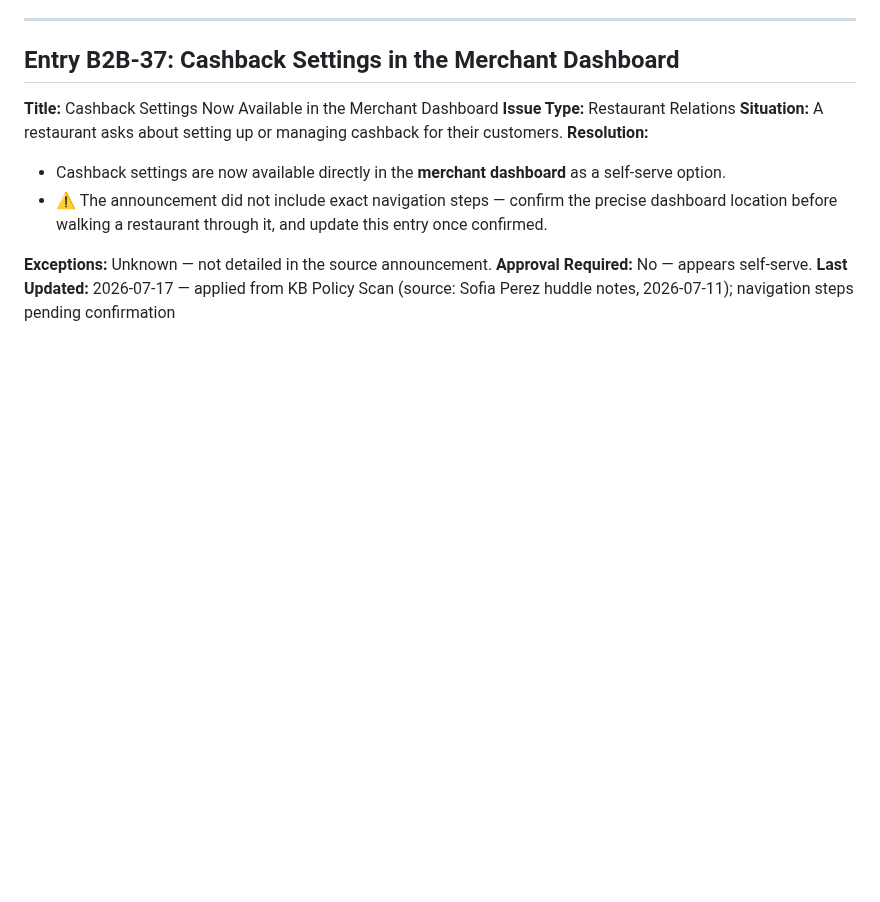
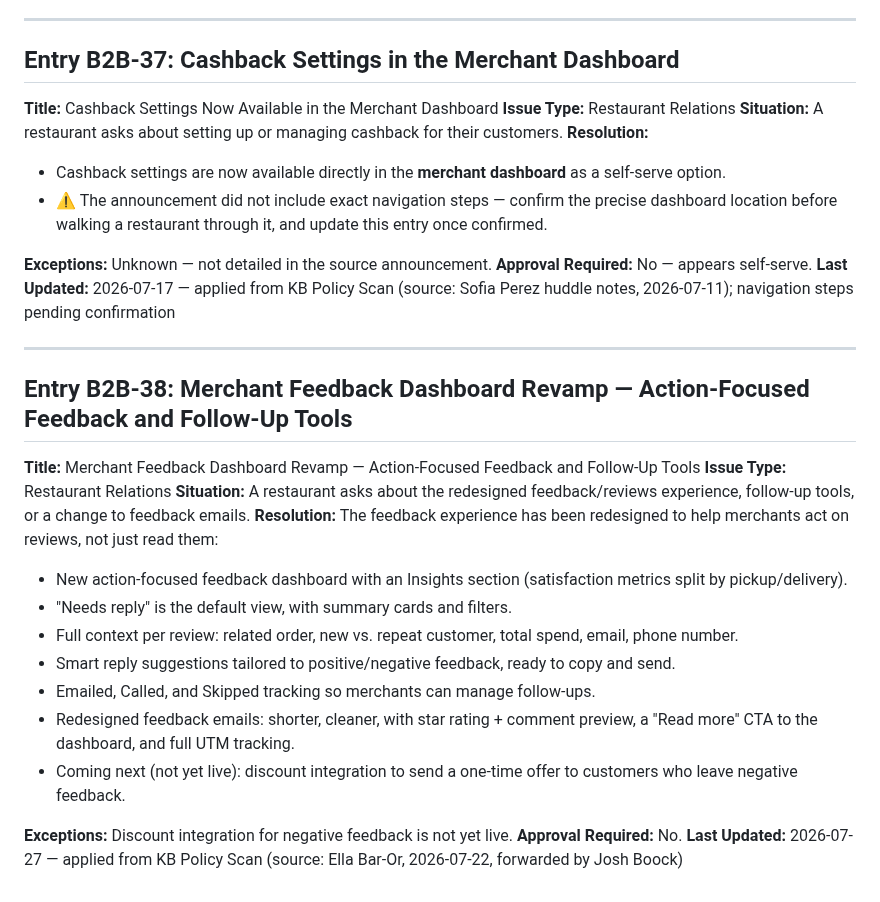
Before and after one commit to jboock-prog/sauce-cs-kb, a Markdown page: kb-b2b.md, the part around the change. Rendered like a GitHub page; blank space fills up the shorter version.

```diff
--- a/kb-b2b.md
+++ b/kb-b2b.md
@@ -901,3 +901,23 @@ Support can make the following updates directly:
 **Exceptions:** Unknown — not detailed in the source announcement.
 **Approval Required:** No — appears self-serve.
 **Last Updated:** 2026-07-17 — applied from KB Policy Scan (source: Sofia Perez huddle notes, 2026-07-11); navigation steps pending confirmation
+
+---
+
+## Entry B2B-38: Merchant Feedback Dashboard Revamp — Action-Focused Feedback and Follow-Up Tools
+
+**Title:** Merchant Feedback Dashboard Revamp — Action-Focused Feedback and Follow-Up Tools
+**Issue Type:** Restaurant Relations
+**Situation:** A restaurant asks about the redesigned feedback/reviews experience, follow-up tools, or a change to feedback emails.
+**Resolution:** The feedback experience has been redesigned to help merchants act on reviews, not just read them:
+- New action-focused feedback dashboard with an Insights section (satisfaction metrics split by pickup/delivery).
+- "Needs reply" is the default view, with summary cards and filters.
+- Full context per review: related order, new vs. repeat customer, total spend, email, phone number.
+- Smart reply suggestions tailored to positive/negative feedback, ready to copy and send.
+- Emailed, Called, and Skipped tracking so merchants can manage follow-ups.
+- Redesigned feedback emails: shorter, cleaner, with star rating + comment preview, a "Read more" CTA to the dashboard, and full UTM tracking.
+- Coming next (not yet live): discount integration to send a one-time offer to customers who leave negative feedback.
+
+**Exceptions:** Discount integration for negative feedback is not yet live.
+**Approval Required:** No.
+**Last Updated:** 2026-07-27 — applied from KB Policy Scan (source: Ella Bar-Or, 2026-07-22, forwarded by Josh Boock)
```
Also changed, not shown: kb-operations.md (+38 -1 lines), kb-refunds.md (+23 -0 lines).
